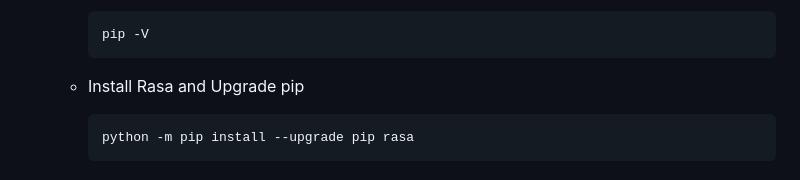
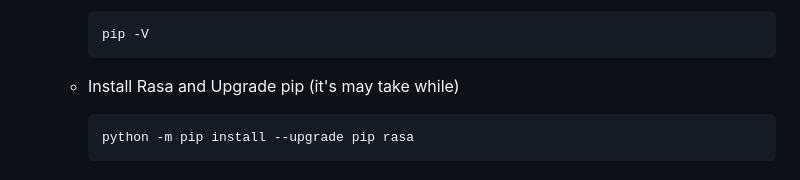
Before and after one commit to JavidChaji/FUM-Simurgh, a Markdown page: README.md, the part around the change. Rendered like a GitHub page.

````diff
--- a/README.md
+++ b/README.md
@@ -219,7 +219,7 @@ these steps are for linux
         pip -V
         ```
 
-    - Install Rasa and Upgrade pip
+    - Install Rasa and Upgrade pip (it's may take while)
 
         ```sh
         python -m pip install --upgrade pip rasa
````
